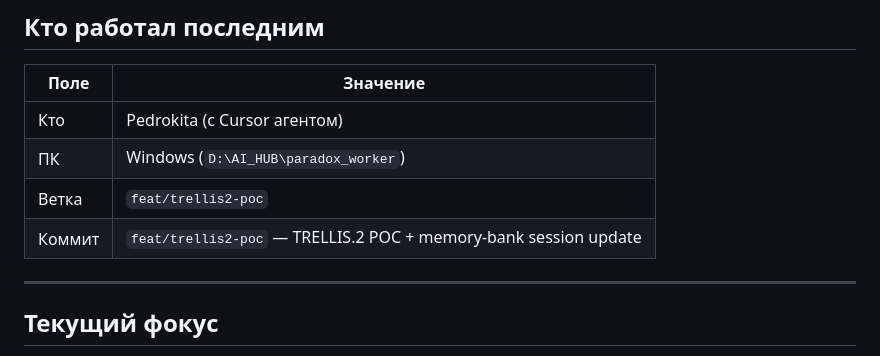
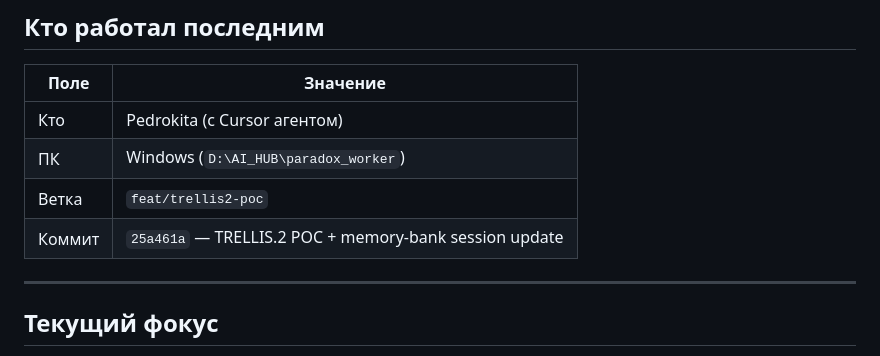
Before and after one commit to SatanExist/paradox_worker, a Markdown page: memory-bank/activeContext.md, the part around the change. Rendered like a GitHub page.

Commit message:
docs: set commit ref in activeContext after trellis2 POC push
Co-authored-by: Cursor <cursoragent@cursor.com>

```diff
--- a/memory-bank/activeContext.md
+++ b/memory-bank/activeContext.md
@@ -15,7 +15,7 @@
 | Кто | Pedrokita (с Cursor агентом) |
 | ПК | Windows (`D:\AI_HUB\paradox_worker`) |
 | Ветка | `feat/trellis2-poc` |
-| Коммит | `feat/trellis2-poc` — TRELLIS.2 POC + memory-bank session update |
+| Коммит | `25a461a` — TRELLIS.2 POC + memory-bank session update |
 
 ---
 
```
